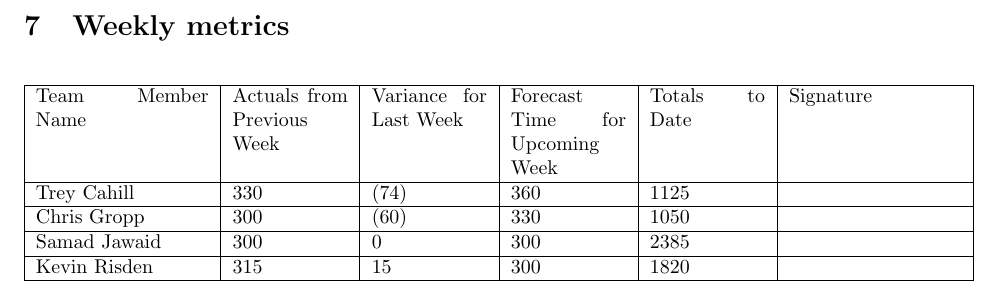
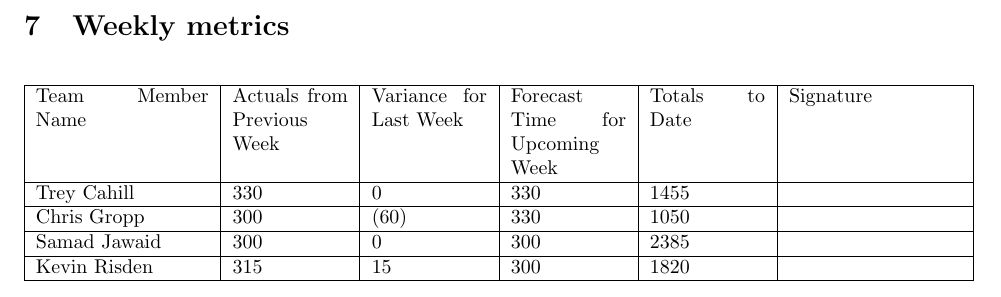
Before and after one commit to compuwizard123/participant-scheduling-system-docs, a LaTeX document (weekly-assessment-reports/week-7.tex): part of page 2 of 2, cut so that both start at the same text. Compiled offline with pdfLaTeX.

Commit message:
update minutes

```diff
--- a/weekly-assessment-reports/week-7.tex
+++ b/weekly-assessment-reports/week-7.tex
@@ -47,7 +47,7 @@ Green
         Forecast Time for Upcoming Week & % In Minutes
         Totals to Date & % In Minutes
         Signature \\ \hline % Sign here
-        Trey Cahill & 330 & (74) & 360 & 1125 & ~ \\ \hline
+        Trey Cahill & 330 & 0 & 330 & 1455 & ~ \\ \hline
         Chris Gropp & 300 & (60) & 330 & 1050 & ~ \\ \hline
         Samad Jawaid & 300 & 0 & 300 & 2385 & ~ \\ \hline
         Kevin Risden & 315 & 15 & 300 & 1820 & ~ \\ \hline
```
